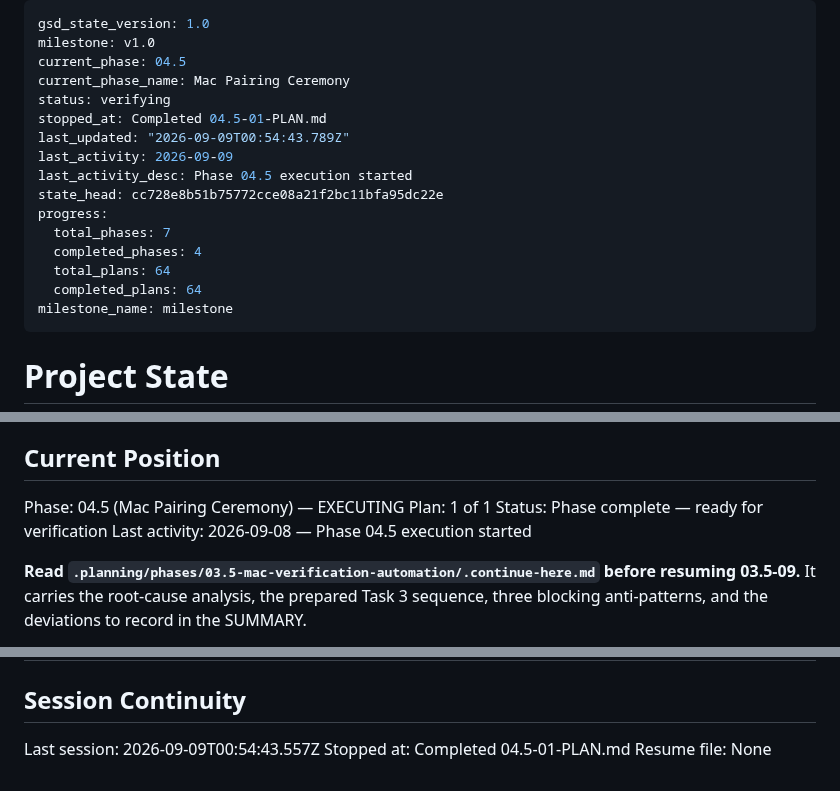
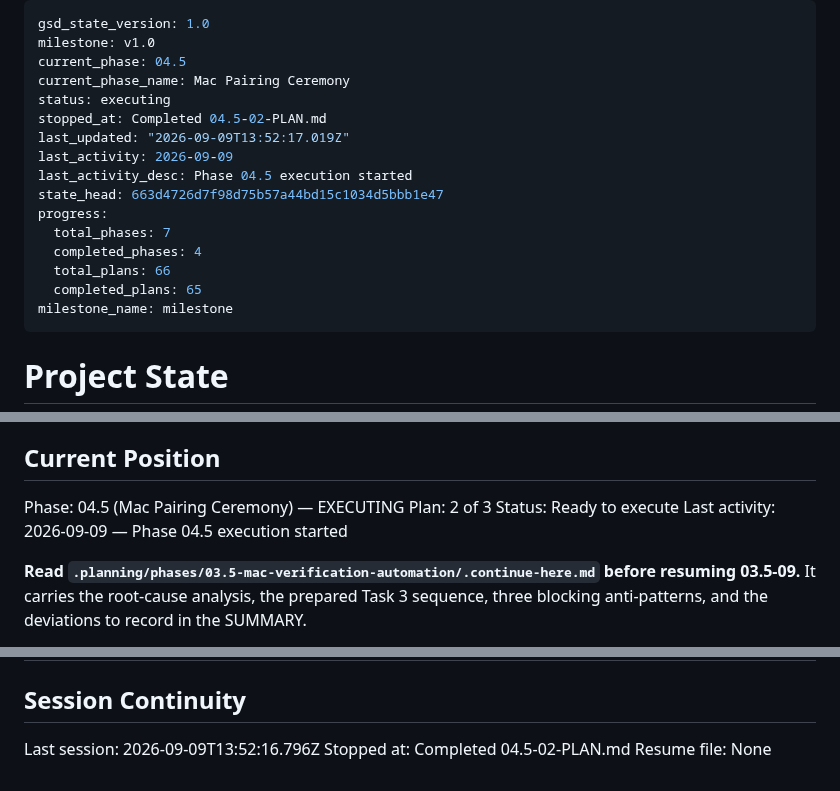
Before and after one commit to szTheory/playstead, a Markdown page: .planning/STATE.md, 3 parts joined by grey strips. Rendered like a GitHub page.

Commit message:
docs(04.5-02): complete fail-closed trust-anchor pinning plan

```diff
--- a/.planning/STATE.md
+++ b/.planning/STATE.md
@@ -3,17 +3,17 @@ gsd_state_version: 1.0
 milestone: v1.0
 current_phase: 04.5
 current_phase_name: Mac Pairing Ceremony
-status: verifying
-stopped_at: Completed 04.5-01-PLAN.md
-last_updated: "2026-09-09T00:54:43.789Z"
+status: executing
+stopped_at: Completed 04.5-02-PLAN.md
+last_updated: "2026-09-09T13:52:17.019Z"
 last_activity: 2026-09-09
 last_activity_desc: Phase 04.5 execution started
-state_head: cc728e8b51b75772cce08a21f2bc11bfa95dc22e
+state_head: 663d4726d7f98d75b57a44bd15c1034d5bbb1e47
 progress:
   total_phases: 7
   completed_phases: 4
-  total_plans: 64
-  completed_plans: 64
+  total_plans: 66
+  completed_plans: 65
 milestone_name: milestone
 ---
 
@@ -29,9 +29,9 @@ See: `.planning/PROJECT.md` (updated 2026-08-30)
 ## Current Position
 
 Phase: 04.5 (Mac Pairing Ceremony) — EXECUTING
-Plan: 1 of 1
-Status: Phase complete — ready for verification
-Last activity: 2026-09-08 — Phase 04.5 execution started
+Plan: 2 of 3
+Status: Ready to execute
+Last activity: 2026-09-09 — Phase 04.5 execution started
 
 **Read `.planning/phases/03.5-mac-verification-automation/.continue-here.md` before resuming 03.5-09.**
 It carries the root-cause analysis, the prepared Task 3 sequence, three blocking
@@ -277,6 +278,6 @@ None yet.
 
 ## Session Continuity
 
-Last session: 2026-09-09T00:54:43.557Z
-Stopped at: Completed 04.5-01-PLAN.md
+Last session: 2026-09-09T13:52:16.796Z
+Stopped at: Completed 04.5-02-PLAN.md
 Resume file: None
```
Also changed, not shown: other parts of .planning/STATE.md (+1 -0 lines), .planning/ROADMAP.md (+1 -1 lines).
